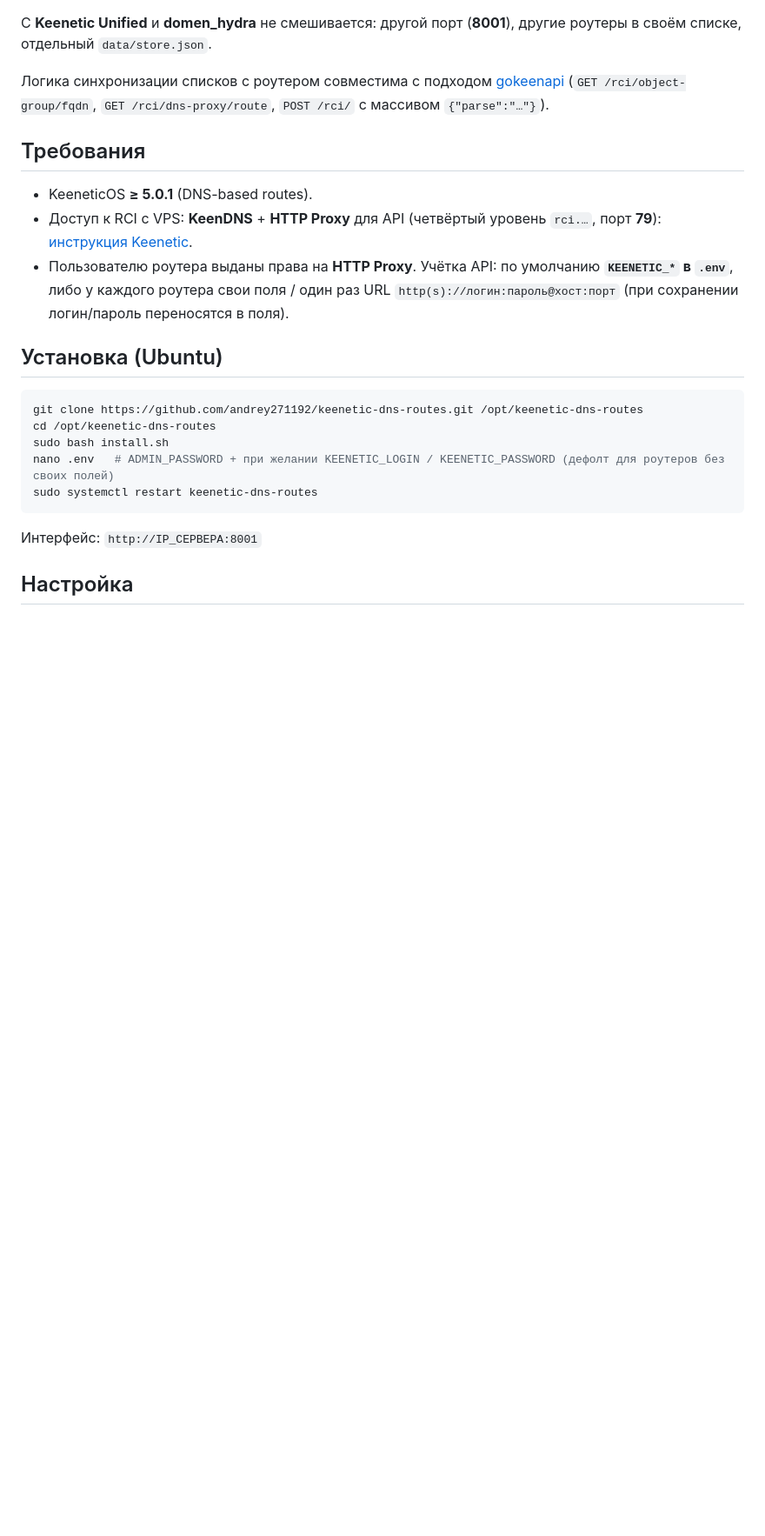
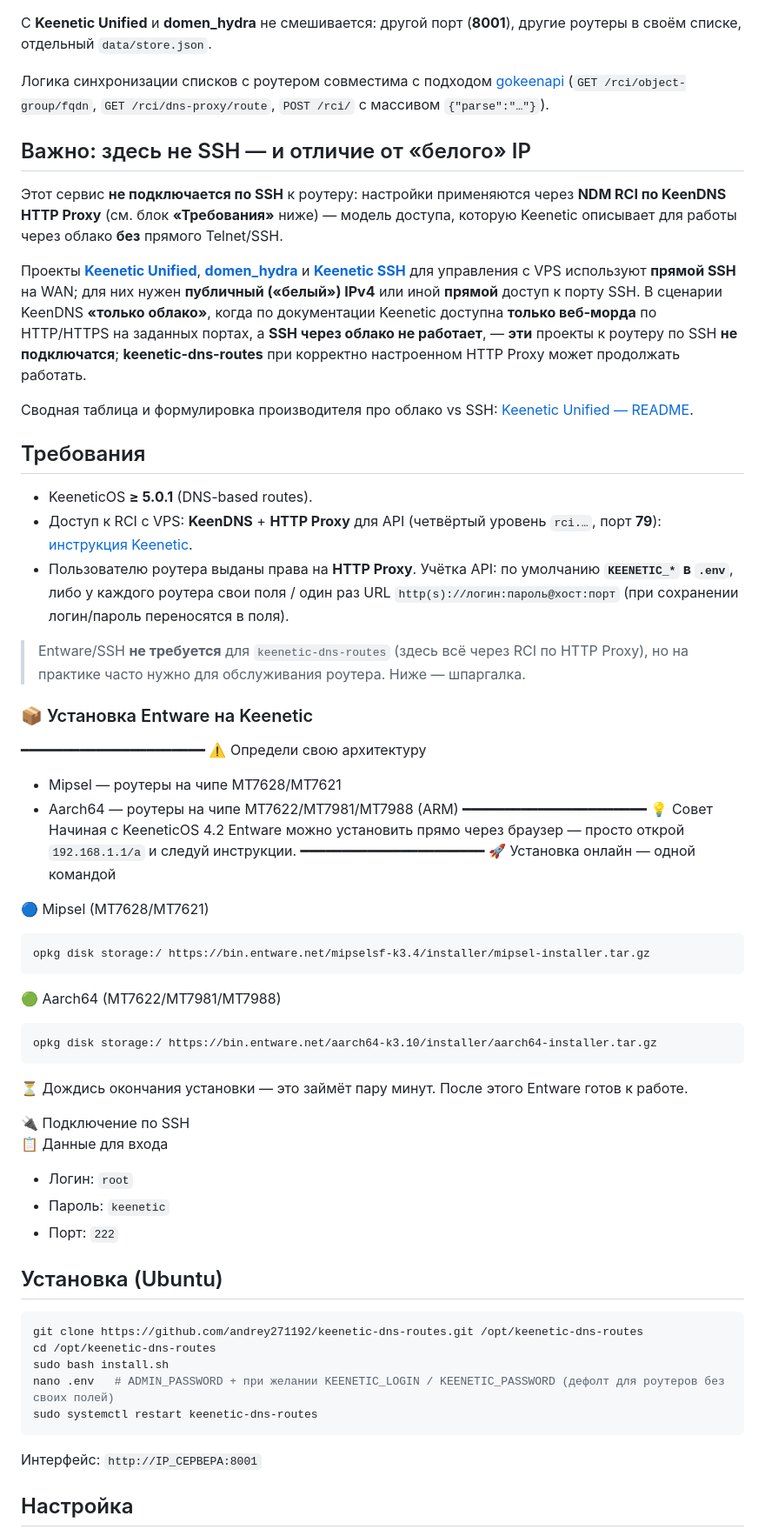
Before and after one commit to andrey271192/keenetic-dns-routes, a Markdown page: README.md, the part around the change. Shown at 87% size. Rendered like a GitHub page; blank space fills up the shorter version.

Commit message:
docs: add Entware install snippet
Add a short Entware/SSH installation cheat sheet (not required for RCI mode) for router maintenance.

````diff
--- a/README.md
+++ b/README.md
@@ -6,11 +6,51 @@
 
 Логика синхронизации списков с роутером совместима с подходом [gokeenapi](https://github.com/Noksa/gokeenapi) (`GET /rci/object-group/fqdn`, `GET /rci/dns-proxy/route`, `POST /rci/` с массивом `{"parse":"…"}`).
 
+## Важно: здесь не SSH — и отличие от «белого» IP
+
+Этот сервис **не подключается по SSH** к роутеру: настройки применяются через **NDM RCI по KeenDNS HTTP Proxy** (см. блок **«Требования»** ниже) — модель доступа, которую Keenetic описывает для работы через облако **без** прямого Telnet/SSH.
+
+Проекты **[Keenetic Unified](https://github.com/andrey271192/keenetic-unified)**, **[domen_hydra](https://github.com/andrey271192/domen_hydra)** и **[Keenetic SSH](https://github.com/andrey271192/Keenetic_SSH)** для управления с VPS используют **прямой SSH** на WAN; для них нужен **публичный («белый») IPv4** или иной **прямой** доступ к порту SSH. В сценарии KeenDNS **«только облако»**, когда по документации Keenetic доступна **только веб-морда** по HTTP/HTTPS на заданных портах, а **SSH через облако не работает**, — **эти** проекты к роутеру по SSH **не подключатся**; **keenetic-dns-routes** при корректно настроенном HTTP Proxy может продолжать работать.
+
+Сводная таблица и формулировка производителя про облако vs SSH: [Keenetic Unified — README](https://github.com/andrey271192/keenetic-unified/blob/main/README.md#white-ip-wan-ssh).
+
 ## Требования
 
 - KeeneticOS **≥ 5.0.1** (DNS-based routes).
 - Доступ к RCI с VPS: **KeenDNS** + **HTTP Proxy** для API (четвёртый уровень `rci.…`, порт **79**): [инструкция Keenetic](https://support.keenetic.com/hero/kn-1012/en/55035-using-api-methods-through-the-http-proxy-service.html).
 - Пользователю роутера выданы права на **HTTP Proxy**. Учётка API: по умолчанию **`KEENETIC_*` в `.env`**, либо у каждого роутера свои поля / один раз URL `http(s)://логин:пароль@хост:порт` (при сохранении логин/пароль переносятся в поля).
+
+> Entware/SSH **не требуется** для `keenetic-dns-routes` (здесь всё через RCI по HTTP Proxy), но на практике часто нужно для обслуживания роутера. Ниже — шпаргалка.
+
+### 📦 Установка Entware на Keenetic
+
+━━━━━━━━━━━━━━━━━━━━━━
+⚠️ Определи свою архитектуру
+- Mipsel — роутеры на чипе MT7628/MT7621
+- Aarch64 — роутеры на чипе MT7622/MT7981/MT7988 (ARM)
+━━━━━━━━━━━━━━━━━━━━━━
+💡 Совет
+Начиная с KeeneticOS 4.2 Entware можно установить прямо через браузер — просто открой `192.168.1.1/a` и следуй инструкции.
+━━━━━━━━━━━━━━━━━━━━━━
+🚀 Установка онлайн — одной командой
+
+🔵 Mipsel (MT7628/MT7621)
+```sh
+opkg disk storage:/ https://bin.entware.net/mipselsf-k3.4/installer/mipsel-installer.tar.gz
+```
+
+🟢 Aarch64 (MT7622/MT7981/MT7988)
+```sh
+opkg disk storage:/ https://bin.entware.net/aarch64-k3.10/installer/aarch64-installer.tar.gz
+```
+
+⏳ Дождись окончания установки — это займёт пару минут. После этого Entware готов к работе.
+
+🔌 Подключение по SSH
+📋 Данные для входа
+- Логин: `root`
+- Пароль: `keenetic`
+- Порт: `222`
 
 ## Установка (Ubuntu)
 
````
